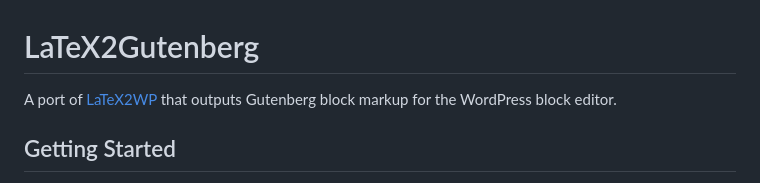
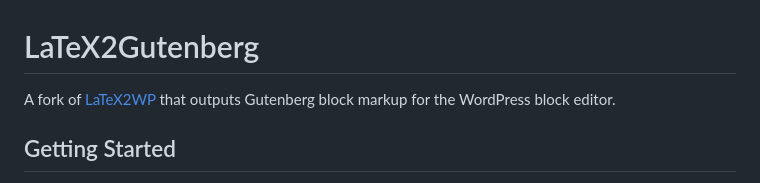
Before and after one commit to a8cteam51/LaTeX2Gutenberg, a Markdown page: README.md, the part around the change. GitHub-like rendering.

Commit message:
Update description to clarify project origin

```diff
--- a/README.md
+++ b/README.md
@@ -1,6 +1,6 @@
 # LaTeX2Gutenberg
 
-A port of [LaTeX2WP](https://sourceforge.net/projects/latex2wp/) that outputs Gutenberg block markup for the WordPress block editor.
+A fork of [LaTeX2WP](https://sourceforge.net/projects/latex2wp/) that outputs Gutenberg block markup for the WordPress block editor.
 
 ## Getting Started
 
```
